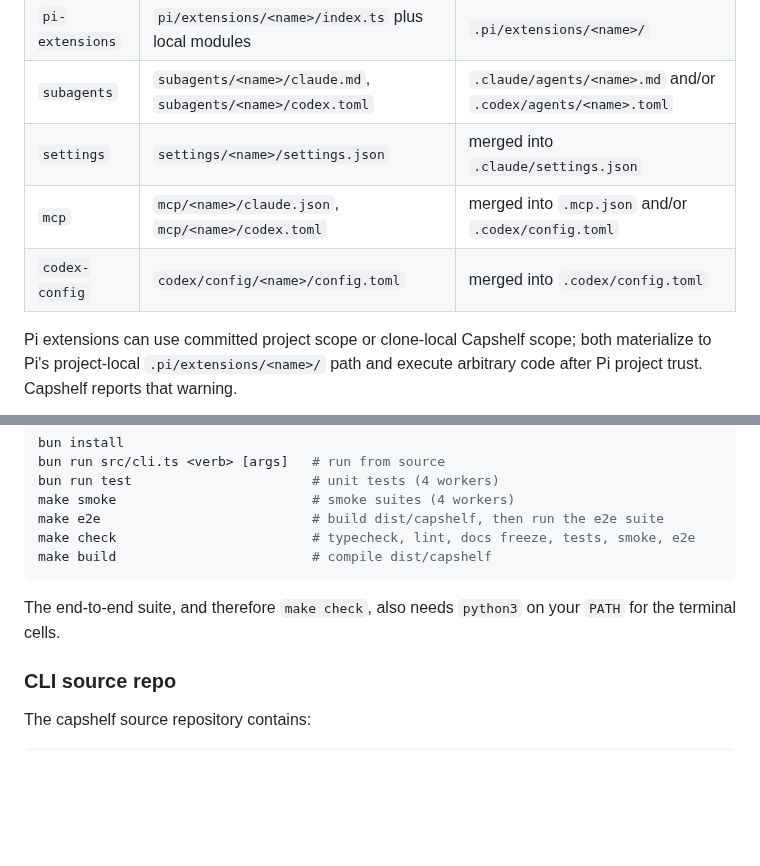
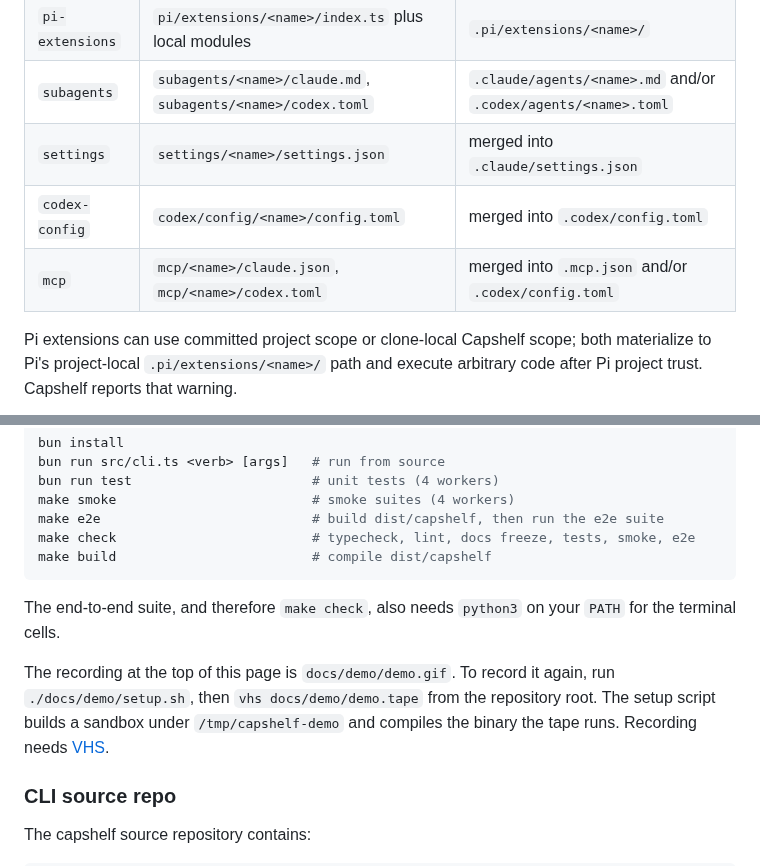
Before and after one commit to genged/capshelf, a Markdown page: README.md, 2 parts joined by grey strips. Drawn GitHub-style; blank space fills up the shorter version.

```diff
--- a/README.md
+++ b/README.md
@@ -309,8 +330,8 @@ in [`docs/cli.md`](docs/cli.md) under Getting started.
 | `pi-extensions` | `pi/extensions/<name>/index.ts` plus local modules | `.pi/extensions/<name>/` |
 | `subagents` | `subagents/<name>/claude.md`, `subagents/<name>/codex.toml` | `.claude/agents/<name>.md` and/or `.codex/agents/<name>.toml` |
 | `settings` | `settings/<name>/settings.json`      | merged into `.claude/settings.json` |
+| `codex-config` | `codex/config/<name>/config.toml` | merged into `.codex/config.toml` |
 | `mcp` | `mcp/<name>/claude.json`, `mcp/<name>/codex.toml` | merged into `.mcp.json` and/or `.codex/config.toml` |
-| `codex-config` | `codex/config/<name>/config.toml` | merged into `.codex/config.toml` |
 
 Pi extensions can use committed project scope or clone-local Capshelf scope;
 both materialize to Pi's project-local `.pi/extensions/<name>/` path and execute
@@ -401,6 +422,12 @@ make build                         # compile dist/capshelf
 The end-to-end suite, and therefore `make check`, also needs `python3` on
 your `PATH` for the terminal cells.
 
+The recording at the top of this page is `docs/demo/demo.gif`. To record it
+again, run `./docs/demo/setup.sh`, then `vhs docs/demo/demo.tape` from the
+repository root. The setup script builds a sandbox under `/tmp/capshelf-demo`
+and compiles the binary the tape runs. Recording needs
+[VHS](https://github.com/charmbracelet/vhs).
+
 ### CLI source repo
 
 The capshelf source repository contains:
```
Also changed, not shown: other parts of README.md (+21 -0 lines), docs/demo/demo.gif (added), 3 other files.
